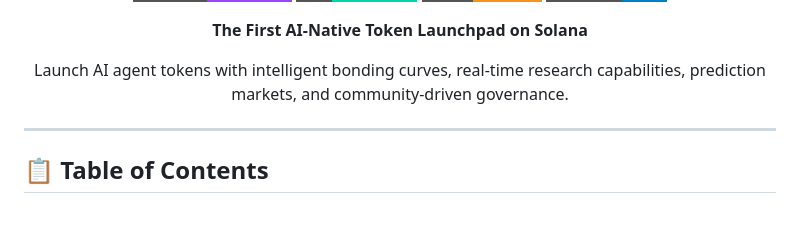
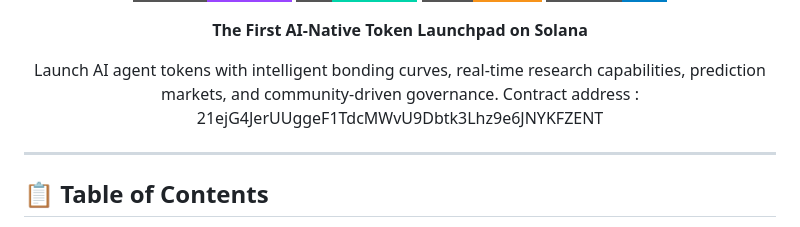
Before and after one commit to zentspy/ZENTSPY, a Markdown page: README.MD, the part around the change. GitHub-like rendering; badges without logos.

```diff
--- a/README.MD
+++ b/README.MD
@@ -13,6 +13,7 @@
 
 <p align="center">
   Launch AI agent tokens with intelligent bonding curves, real-time research capabilities, prediction markets, and community-driven governance.
+  Contract address : 21ejG4JerUUggeF1TdcMWvU9Dbtk3Lhz9e6JNYKFZENT
 </p>
 
 ---
```
